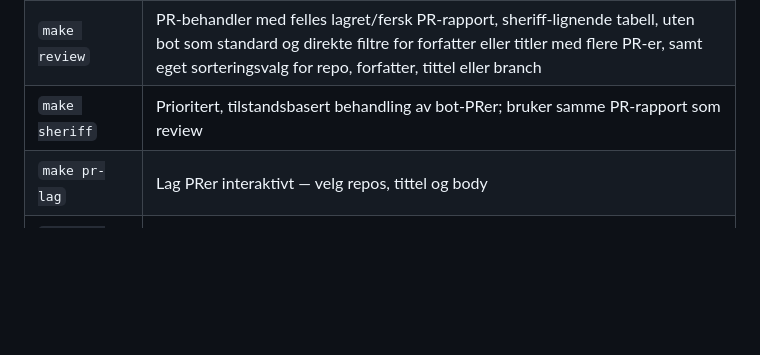
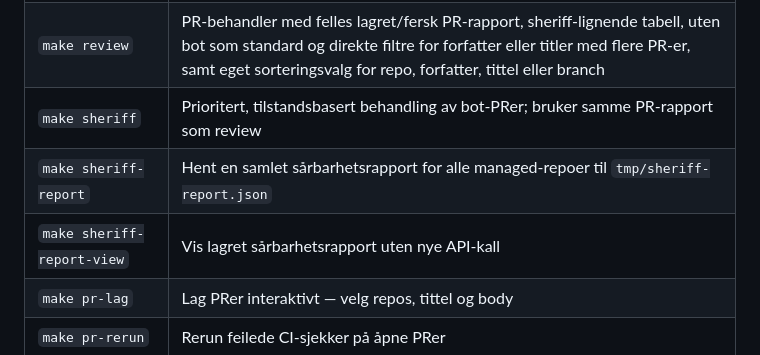
Before and after one commit to navikt/infotek-parent, a Markdown page: README.md, the part around the change. GitHub-like rendering; blank space fills up the shorter version.

Commit message:
docs: dokumenter samlet sårbarhetsrapport

```diff
--- a/README.md
+++ b/README.md
@@ -116,6 +116,8 @@ med `read:packages` før migratoren oppdaterer lockfiler.
 | `make pr` | Behandle PRer interaktivt — velg modus ved oppstart (alle, dependabot, mine, andres…) |
 | `make review` | PR-behandler med felles lagret/fersk PR-rapport, sheriff-lignende tabell, uten bot som standard og direkte filtre for forfatter eller titler med flere PR-er, samt eget sorteringsvalg for repo, forfatter, tittel eller branch |
 | `make sheriff` | Prioritert, tilstandsbasert behandling av bot-PRer; bruker samme PR-rapport som review |
+| `make sheriff-report` | Hent en samlet sårbarhetsrapport for alle managed-repoer til `tmp/sheriff-report.json` |
+| `make sheriff-report-view` | Vis lagret sårbarhetsrapport uten nye API-kall |
 | `make pr-lag` | Lag PRer interaktivt — velg repos, tittel og body |
 | `make pr-rerun` | Rerun feilede CI-sjekker på åpne PRer |
 
```
